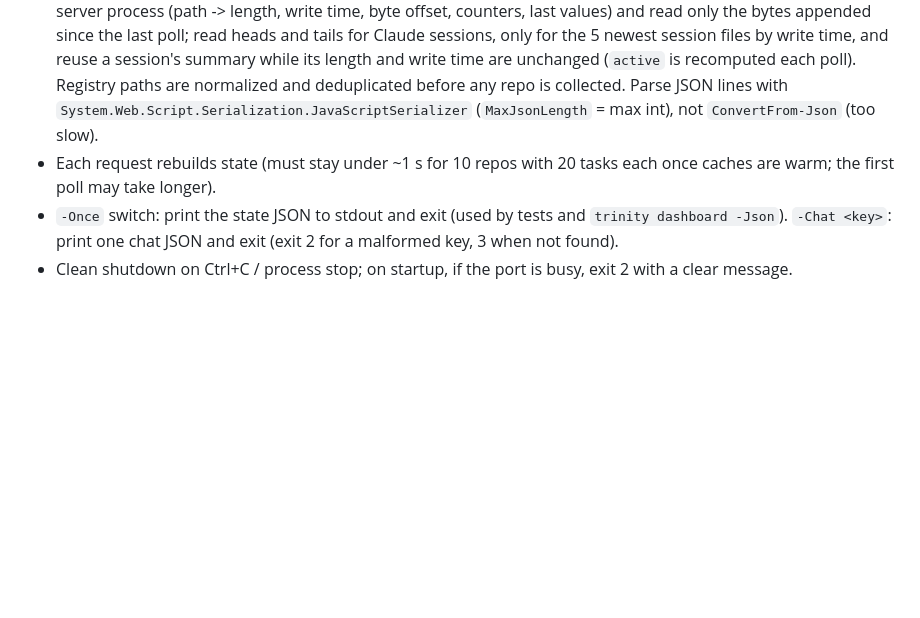
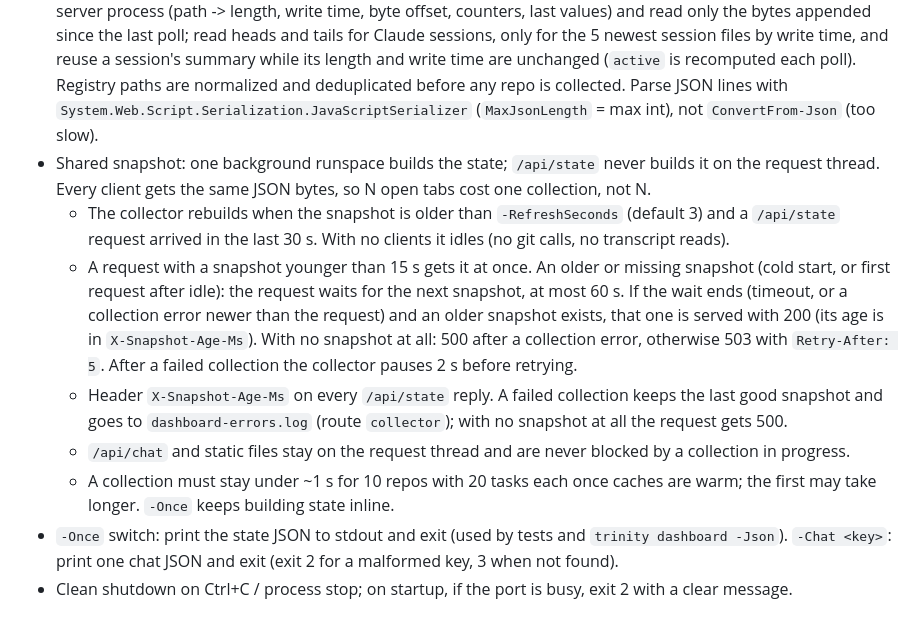
Before and after one commit to Boss720/The-Holy-Trinity, a Markdown page: docs/dashboard.md, the part around the change. GitHub-like rendering; blank space fills up the shorter version.

Commit message:
Dashboard spec and changelog for the shared state snapshot
Spec: background collector, snapshot ages, stale fallback and error codes.
CHANGELOG and HANDOFF updated; nothing in flight.

```diff
--- a/docs/dashboard.md
+++ b/docs/dashboard.md
@@ -276,7 +276,12 @@ The file is resolved only inside the agent home named above (never from a path i
 - JSON is ASCII-only (non-ASCII escaped as `\uXXXX`) so `-Once` output survives any console code page. Result and log files are read as UTF-8, at most 64 KB (head for results, tail for logs), with ReadWrite sharing so a running agent's log is readable.
 - Git cost: three git calls per repo (`rev-parse`, `status --porcelain=v2 --branch`, `for-each-ref` with `ahead-behind:main`, falling back to `rev-list` per branch on git older than 2.41). About 0.25 s per poll for one repo.
 - Transcripts can be many MB. `/api/state` never parses a whole transcript per poll: keep a per-file cache in the server process (path -> length, write time, byte offset, counters, last values) and read only the bytes appended since the last poll; read heads and tails for Claude sessions, only for the 5 newest session files by write time, and reuse a session's summary while its length and write time are unchanged (`active` is recomputed each poll). Registry paths are normalized and deduplicated before any repo is collected. Parse JSON lines with `System.Web.Script.Serialization.JavaScriptSerializer` (`MaxJsonLength` = max int), not `ConvertFrom-Json` (too slow).
-- Each request rebuilds state (must stay under ~1 s for 10 repos with 20 tasks each once caches are warm; the first poll may take longer).
+- Shared snapshot: one background runspace builds the state; `/api/state` never builds it on the request thread. Every client gets the same JSON bytes, so N open tabs cost one collection, not N.
+  - The collector rebuilds when the snapshot is older than `-RefreshSeconds` (default 3) and a `/api/state` request arrived in the last 30 s. With no clients it idles (no git calls, no transcript reads).
+  - A request with a snapshot younger than 15 s gets it at once. An older or missing snapshot (cold start, or first request after idle): the request waits for the next snapshot, at most 60 s. If the wait ends (timeout, or a collection error newer than the request) and an older snapshot exists, that one is served with 200 (its age is in `X-Snapshot-Age-Ms`). With no snapshot at all: 500 after a collection error, otherwise 503 with `Retry-After: 5`. After a failed collection the collector pauses 2 s before retrying.
+  - Header `X-Snapshot-Age-Ms` on every `/api/state` reply. A failed collection keeps the last good snapshot and goes to `dashboard-errors.log` (route `collector`); with no snapshot at all the request gets 500.
+  - `/api/chat` and static files stay on the request thread and are never blocked by a collection in progress.
+  - A collection must stay under ~1 s for 10 repos with 20 tasks each once caches are warm; the first may take longer. `-Once` keeps building state inline.
 - `-Once` switch: print the state JSON to stdout and exit (used by tests and `trinity dashboard -Json`). `-Chat <key>`: print one chat JSON and exit (exit 2 for a malformed key, 3 when not found).
 - Clean shutdown on Ctrl+C / process stop; on startup, if the port is busy, exit 2 with a clear message.
 
```
Also changed, not shown: CHANGELOG.md (+1 -0 lines), HANDOFF.md (+2 -2 lines).
